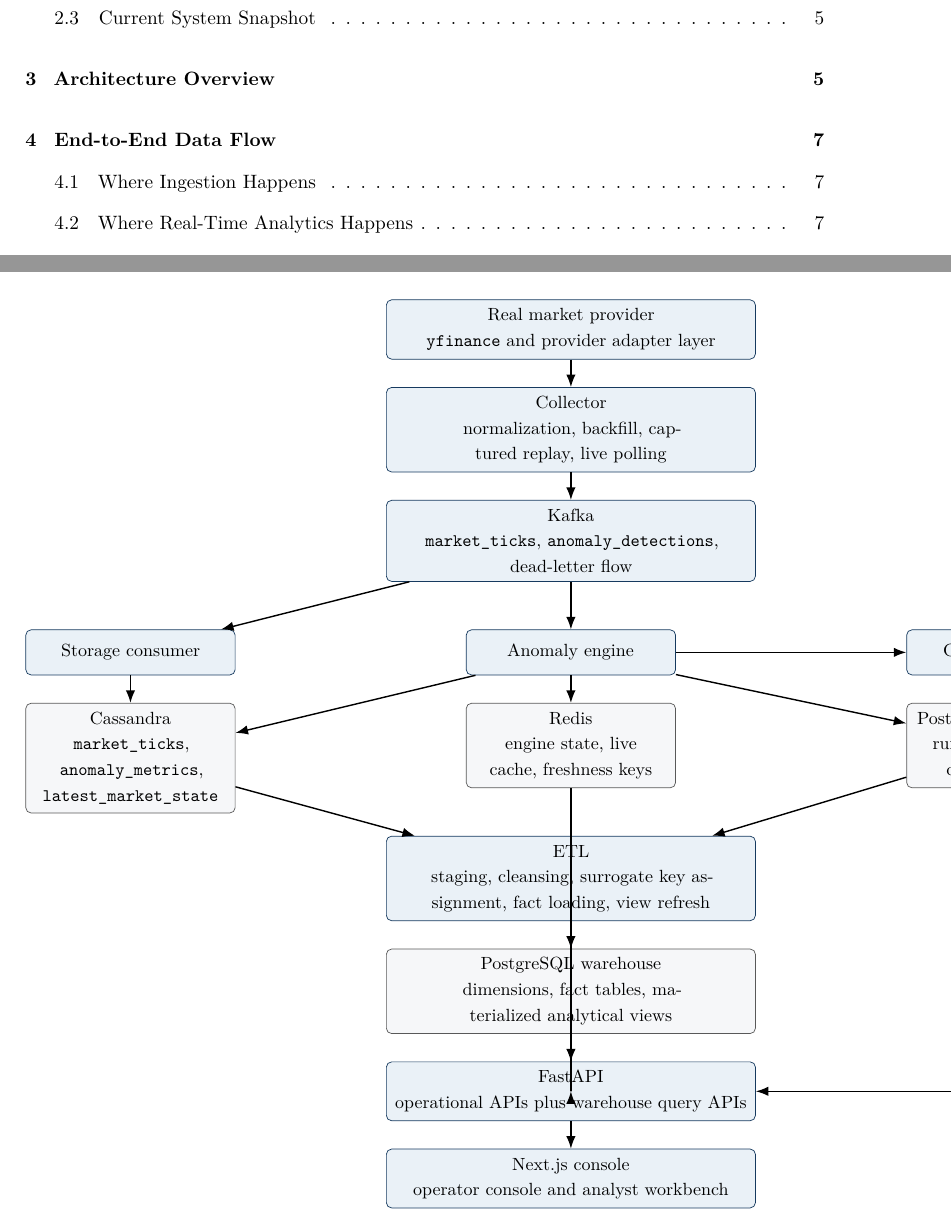
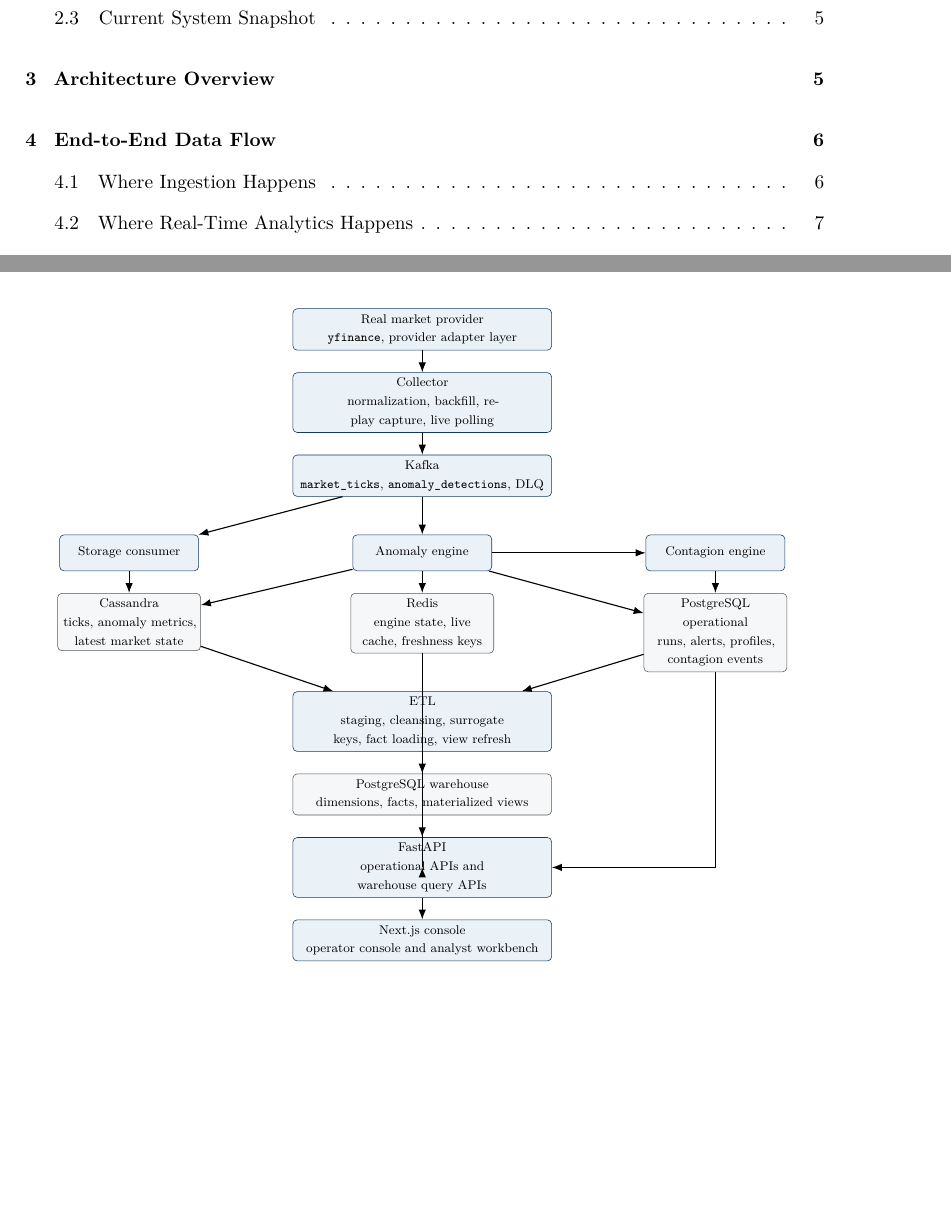
Before and after one commit to aryan1078/indian-equities-market-surveillance-platform, a LaTeX paper (docs/final_report.tex): two parts of pages 2 and 7 of 18, joined at a grey line, cut so that both start at the same text, the shorter picture padded with empty space. Compiled offline with pdfLaTeX.

Commit message:
Tighten report figures and flow layout

```diff
--- a/docs/final_report.tex
+++ b/docs/final_report.tex
@@ -14,6 +14,7 @@
 \usepackage{amsmath}
 \usepackage{amssymb}
 \usepackage{float}
+\usepackage{graphicx}
 \usepackage{xcolor}
 \usepackage{hyperref}
 \usepackage{fancyhdr}
@@ -164,30 +165,31 @@
 
 \begin{figure}[H]
 \centering
+\resizebox{0.92\textwidth}{!}{%
 \begin{tikzpicture}[
     node distance=0.55cm and 0.6cm,
-    font=\small,
-    box/.style={draw=accent, rounded corners=3pt, fill=softaccent, text width=0.24\textwidth, minimum height=0.9cm, align=center, inner sep=5pt},
-    widebox/.style={draw=accent, rounded corners=3pt, fill=softaccent, text width=0.44\textwidth, minimum height=0.9cm, align=center, inner sep=5pt},
-    store/.style={draw=black!65, rounded corners=3pt, fill=softgray, text width=0.24\textwidth, minimum height=0.9cm, align=center, inner sep=5pt},
-    widestore/.style={draw=black!65, rounded corners=3pt, fill=softgray, text width=0.44\textwidth, minimum height=0.9cm, align=center, inner sep=5pt},
+    font=\footnotesize,
+    box/.style={draw=accent, rounded corners=3pt, fill=softaccent, text width=3.2cm, minimum height=0.9cm, align=center, inner sep=4pt},
+    widebox/.style={draw=accent, rounded corners=3pt, fill=softaccent, text width=6.2cm, minimum height=0.9cm, align=center, inner sep=4pt},
+    store/.style={draw=black!65, rounded corners=3pt, fill=softgray, text width=3.3cm, minimum height=0.9cm, align=center, inner sep=4pt},
+    widestore/.style={draw=black!65, rounded corners=3pt, fill=softgray, text width=6.2cm, minimum height=0.9cm, align=center, inner sep=4pt},
     arrow/.style={-{Latex[length=2.5mm]}, thick}
 ]
-\node[widebox] (provider) {Real market provider \\ \texttt{yfinance} and provider adapter layer};
-\node[widebox, below=of provider] (collector) {Collector \\ normalization, backfill, captured replay, live polling};
-\node[widebox, below=of collector] (kafka) {Kafka \\ \texttt{market\_ticks}, \texttt{anomaly\_detections}, dead-letter flow};
+\node[widebox] (provider) {Real market provider \\ \texttt{yfinance}, provider adapter layer};
+\node[widebox, below=of provider] (collector) {Collector \\ normalization, backfill, replay capture, live polling};
+\node[widebox, below=of collector] (kafka) {Kafka \\ \texttt{market\_ticks}, \texttt{anomaly\_detections}, DLQ};
 
-\node[box, below left=0.95cm and 3.0cm of kafka] (storage) {Storage consumer};
+\node[box, below left=0.95cm and 2.35cm of kafka] (storage) {Storage consumer};
 \node[box, below=0.95cm of kafka] (anomaly) {Anomaly engine};
-\node[box, below right=0.95cm and 3.0cm of kafka] (contagion) {Contagion engine};
+\node[box, below right=0.95cm and 2.35cm of kafka] (contagion) {Contagion engine};
 
-\node[store, below=of storage] (cass) {Cassandra \\ \texttt{market\_ticks}, \texttt{anomaly\_metrics}, \texttt{latest\_market\_state}};
+\node[store, below=of storage] (cass) {Cassandra \\ ticks, anomaly metrics, latest market state};
 \node[store, below=of anomaly] (redis) {Redis \\ engine state, live cache, freshness keys};
 \node[store, below=of contagion] (pgop) {PostgreSQL operational \\ runs, alerts, profiles, contagion events};
 
-\node[widebox, below=0.95cm of redis] (etl) {ETL \\ staging, cleansing, surrogate key assignment, fact loading, view refresh};
-\node[widestore, below=of etl] (warehouse) {PostgreSQL warehouse \\ dimensions, fact tables, materialized analytical views};
-\node[widebox, below=of warehouse] (api) {FastAPI \\ operational APIs plus warehouse query APIs};
+\node[widebox, below=0.95cm of redis] (etl) {ETL \\ staging, cleansing, surrogate keys, fact loading, view refresh};
+\node[widestore, below=of etl] (warehouse) {PostgreSQL warehouse \\ dimensions, facts, materialized views};
+\node[widebox, below=of warehouse] (api) {FastAPI \\ operational APIs and warehouse query APIs};
 \node[widebox, below=of api] (frontend) {Next.js console \\ operator console and analyst workbench};
 
 \draw[arrow] (provider) -- (collector);
```
Also changed, not shown: docs/final_report.tex (19 more changed lines).
